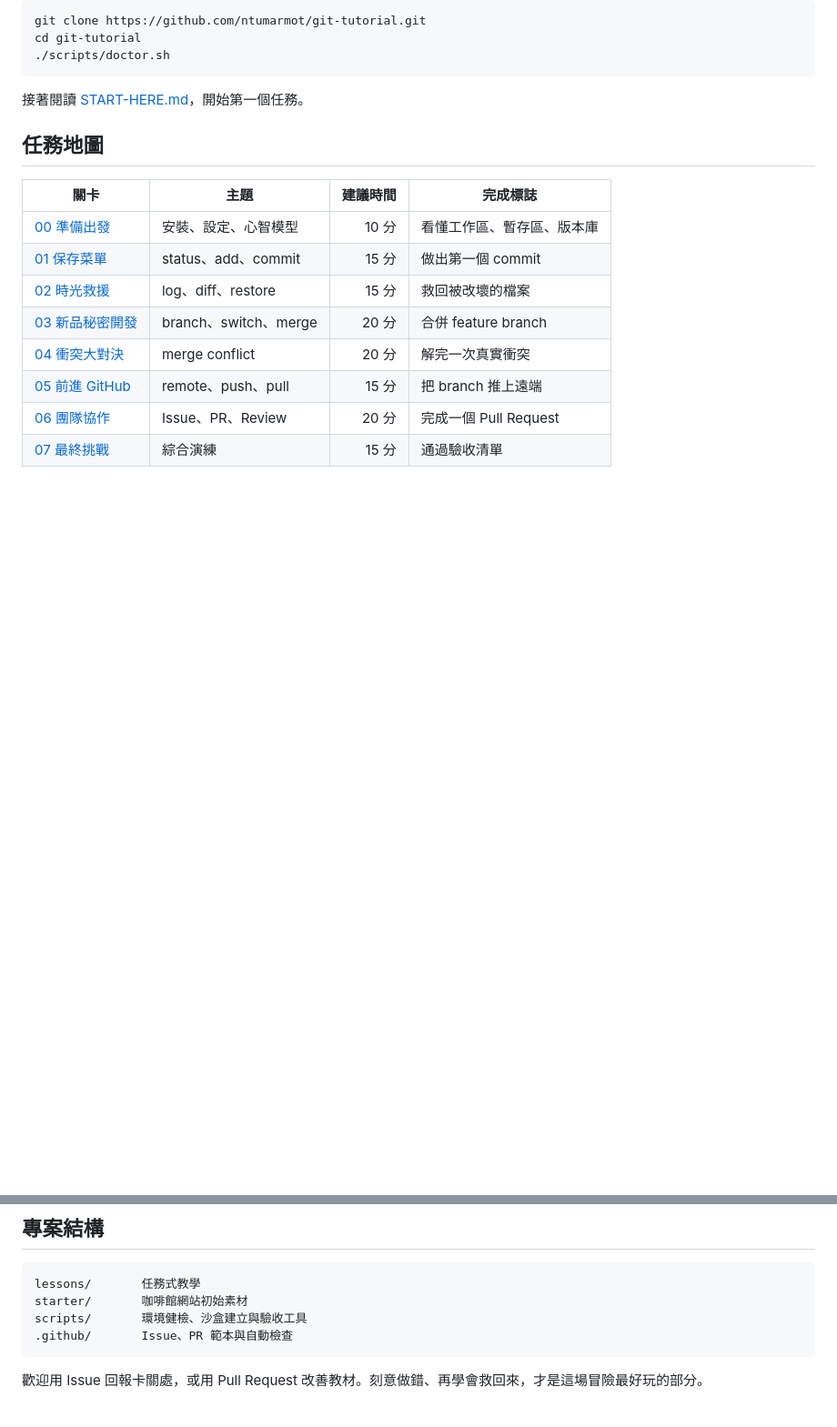
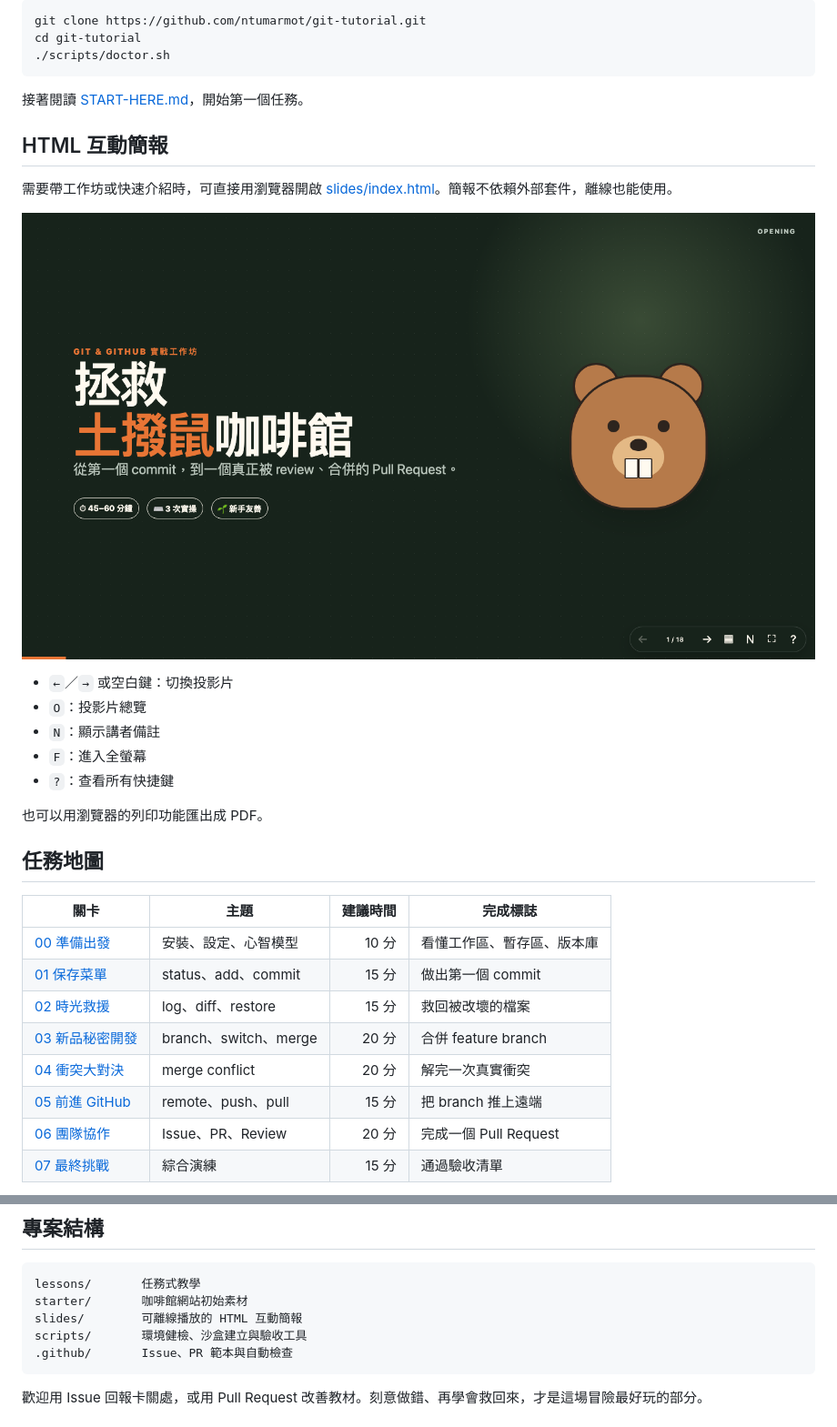
Before and after one commit to ntumarmot/git-tutorial, a Markdown page: README.md, 2 parts joined by grey strips. Shown at 91% size. GitHub-like rendering; pictures changed too: slides/preview.png (added); blank space fills up the shorter version.

Commit message:
Add interactive Git workshop slide deck

````diff
--- a/README.md
+++ b/README.md
@@ -31,6 +31,20 @@ cd git-tutorial
 ```
 
 接著閱讀 [START-HERE.md](START-HERE.md)，開始第一個任務。
+
+## HTML 互動簡報
+
+需要帶工作坊或快速介紹時，可直接用瀏覽器開啟 [slides/index.html](slides/index.html)。簡報不依賴外部套件，離線也能使用。
+
+[![Git 與 GitHub 實戰簡報預覽](slides/preview.png)](slides/index.html)
+
+- `←`／`→` 或空白鍵：切換投影片
+- `O`：投影片總覽
+- `N`：顯示講者備註
+- `F`：進入全螢幕
+- `?`：查看所有快捷鍵
+
+也可以用瀏覽器的列印功能匯出成 PDF。
 
 ## 任務地圖
 
@@ -81,6 +95,7 @@ Git 的核心不是背指令，而是隨時回答三個問題：**我在哪個 b
 ```text
 lessons/       任務式教學
 starter/       咖啡館網站初始素材
+slides/        可離線播放的 HTML 互動簡報
 scripts/       環境健檢、沙盒建立與驗收工具
 .github/       Issue、PR 範本與自動檢查
 ```
````
Also changed, not shown: 2 other files.
